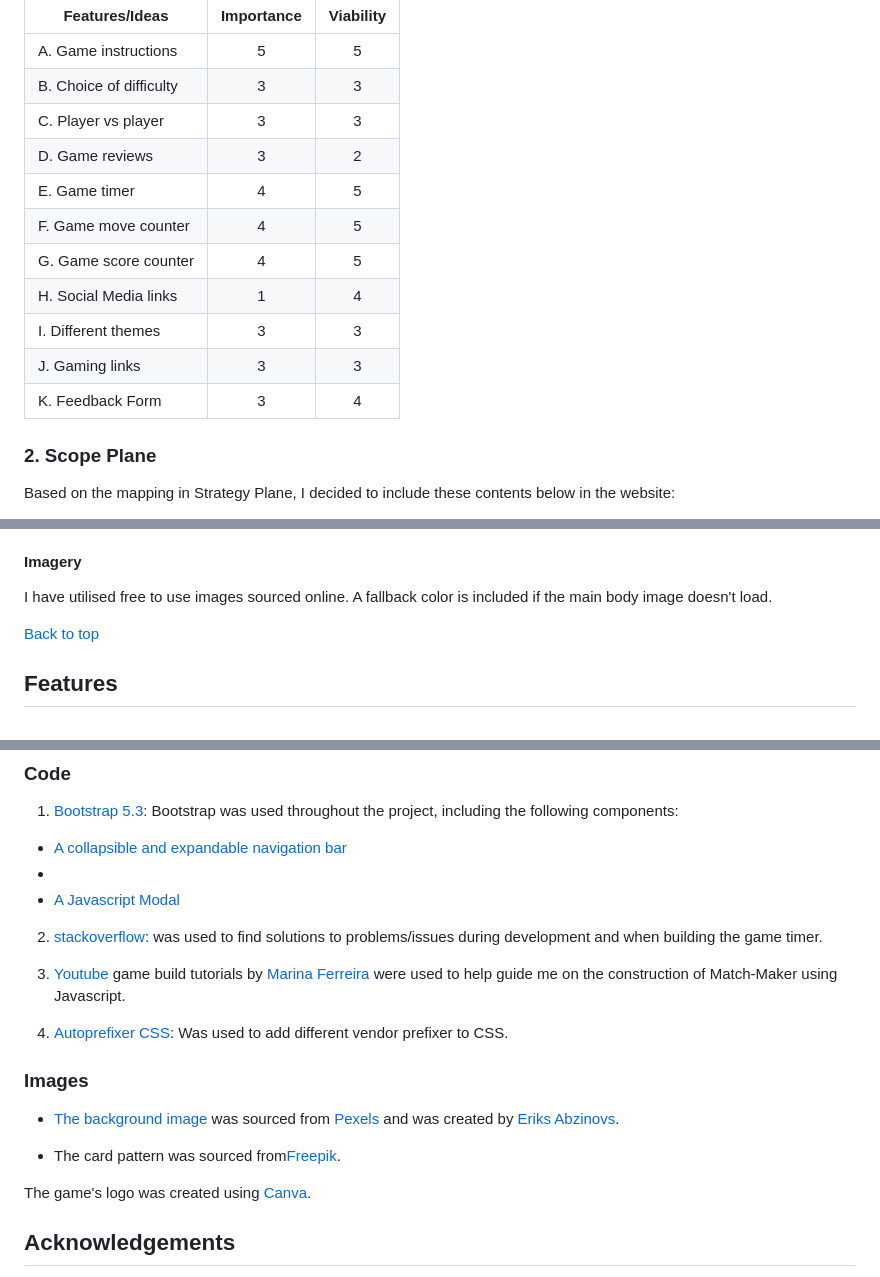
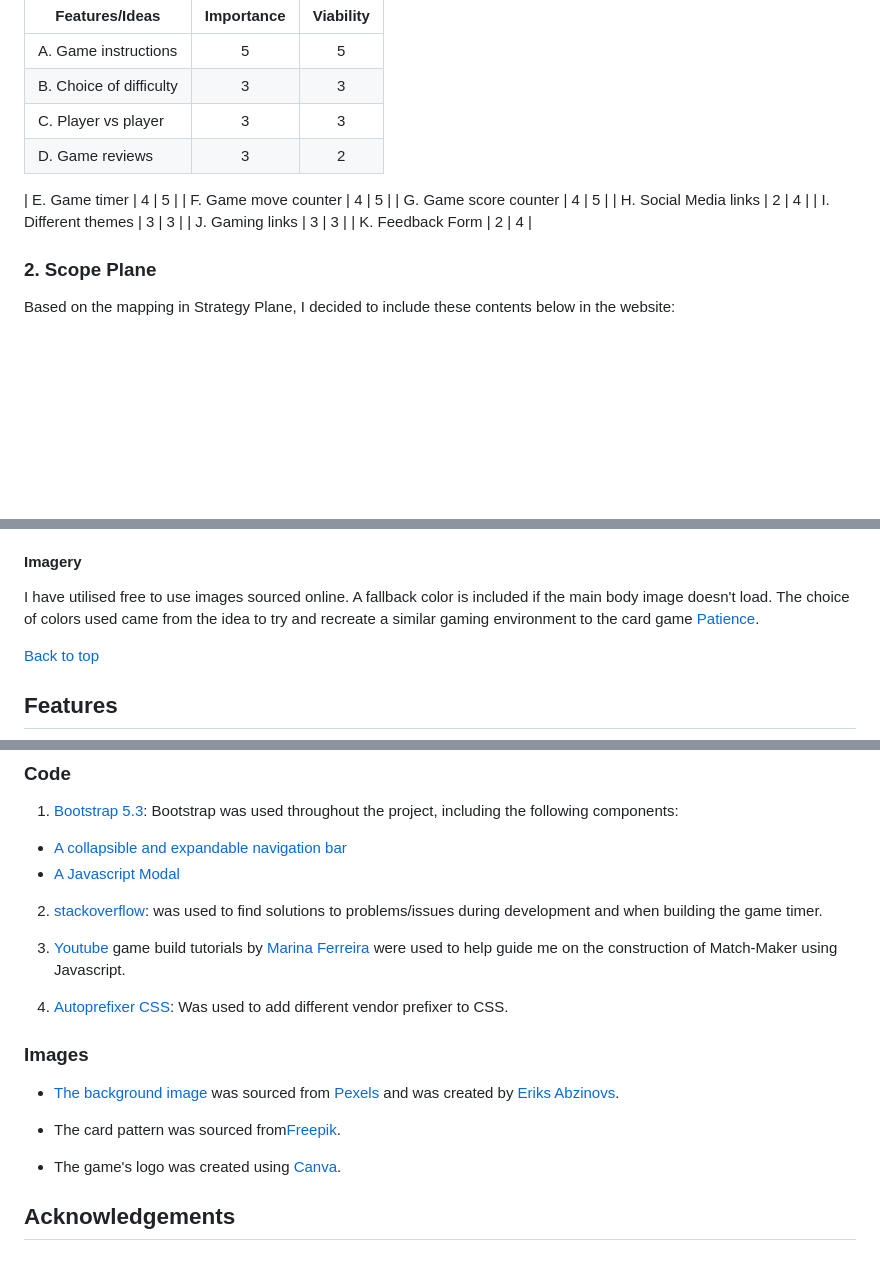
Before and after one commit to Coder4916/Match-Maker, a Markdown page: README.md, 3 parts joined by grey strips. Rendered like a GitHub page; blank space fills up the shorter version.

```diff
--- a/README.md
+++ b/README.md
@@ -144,13 +141,14 @@ Based on the research, goals, and the considerations above, I considered what sh
 | B. Choice of difficulty |     3      |     3     |
 | C. Player vs player     |     3      |     3     |
 | D. Game reviews         |     3      |     2     |
+
 | E. Game timer           |     4      |     5     |
 | F. Game move counter    |     4      |     5     |
 | G. Game score counter   |     4      |     5     |
-| H. Social Media links   |     1      |     4     |
+| H. Social Media links   |     2      |     4     |
 | I. Different themes     |     3      |     3     |
 | J. Gaming links         |     3      |     3     |
-| K. Feedback Form        |     3      |     4     |
+| K. Feedback Form        |     2      |     4     |
 
 ### 2. **Scope Plane**
 
@@ -183,7 +181,7 @@ The fonts I used for the website were sourced from [Google Fonts](https://fonts.
 
 #### **Imagery**
 
-I have utilised free to use images sourced online. A fallback color is included if the main body image doesn't load.
+I have utilised free to use images sourced online. A fallback color is included if the main body image doesn't load. The choice of colors used came from the idea to try and recreate a similar gaming environment to the card game [Patience](https://en.wikipedia.org/wiki/Patience_(game)).
 
 [Back to top](#match-maker)
 
@@ -453,14 +454,13 @@ Friends and family members were asked to review the site and documentation to po
 1. [Bootstrap 5.3](https://getbootstrap.com/): Bootstrap was used throughout the project, including the following components:
 
 - [A collapsible and expandable navigation bar](https://getbootstrap.com/docs/5.3/components/navbar/#toggler)
--
 - [A Javascript Modal](https://getbootstrap.com/docs/5.3/components/modal/)
 
 2. [stackoverflow](https://stackoverflow.com/questions/29971898/how-to-create-an-accurate-timer-in-javascript): was used to find solutions to problems/issues during development and when building the game timer.
 
 3. [Youtube](https://www.youtube.com/watch?v=ZniVgo8U7ek&t=1112s) game build tutorials by [Marina Ferreira](https://marina-ferreira.github.io/memory-game/) were used to help guide me on the construction of Match-Maker using Javascript.
 
-3. [Autoprefixer CSS](https://autoprefixer.github.io/):
+4. [Autoprefixer CSS](https://autoprefixer.github.io/):
    Was used to add different vendor prefixer to CSS.
 
 ### **Images**
@@ -469,7 +469,7 @@ Friends and family members were asked to review the site and documentation to po
 
 - The card pattern was sourced from[Freepik](https://www.freepik.com/free-vector/watercolor-geometric-background_23849498.htm).
 
-The game's logo was created using [Canva](https://www.canva.com/).
+- The game's logo was created using [Canva](https://www.canva.com/).
 
 ## **Acknowledgements**
 
```
Also changed, not shown: other parts of README.md (+20 -20 lines).
